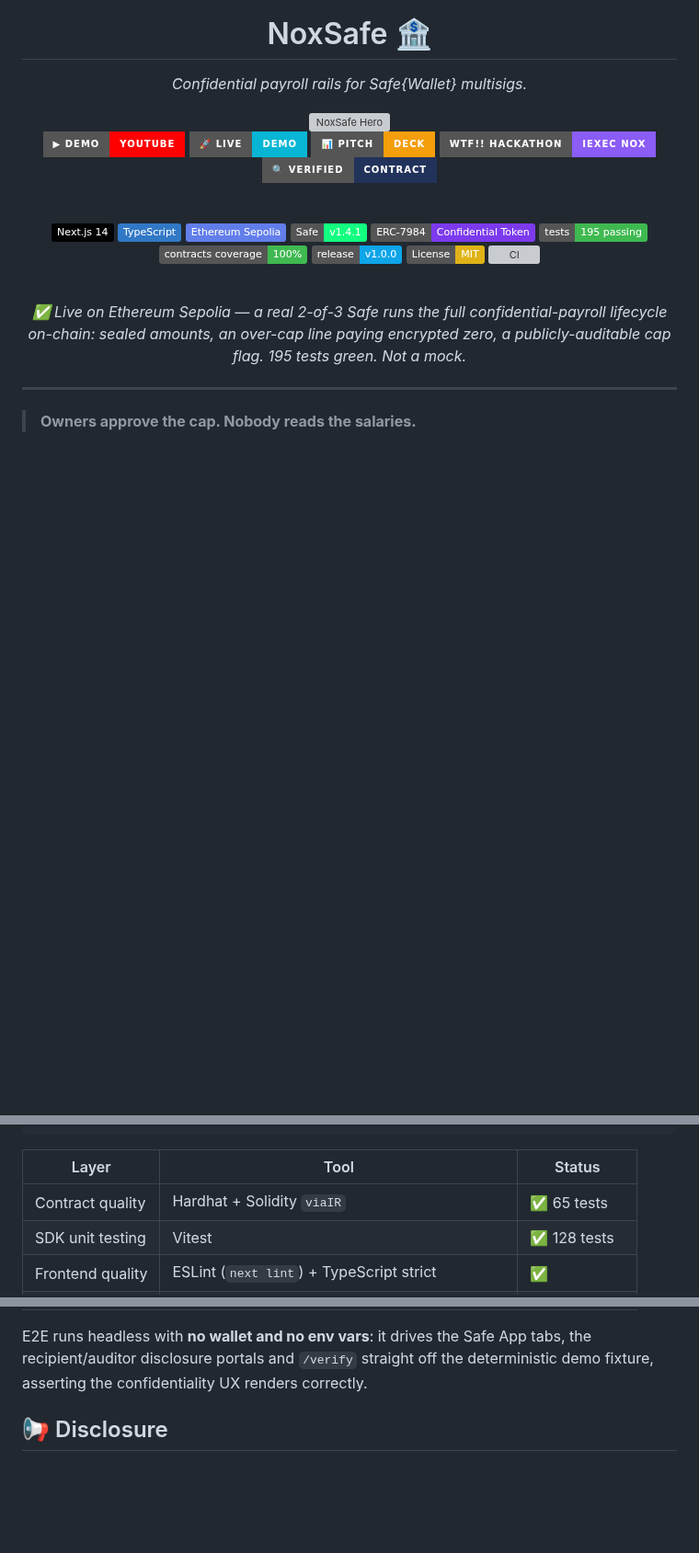
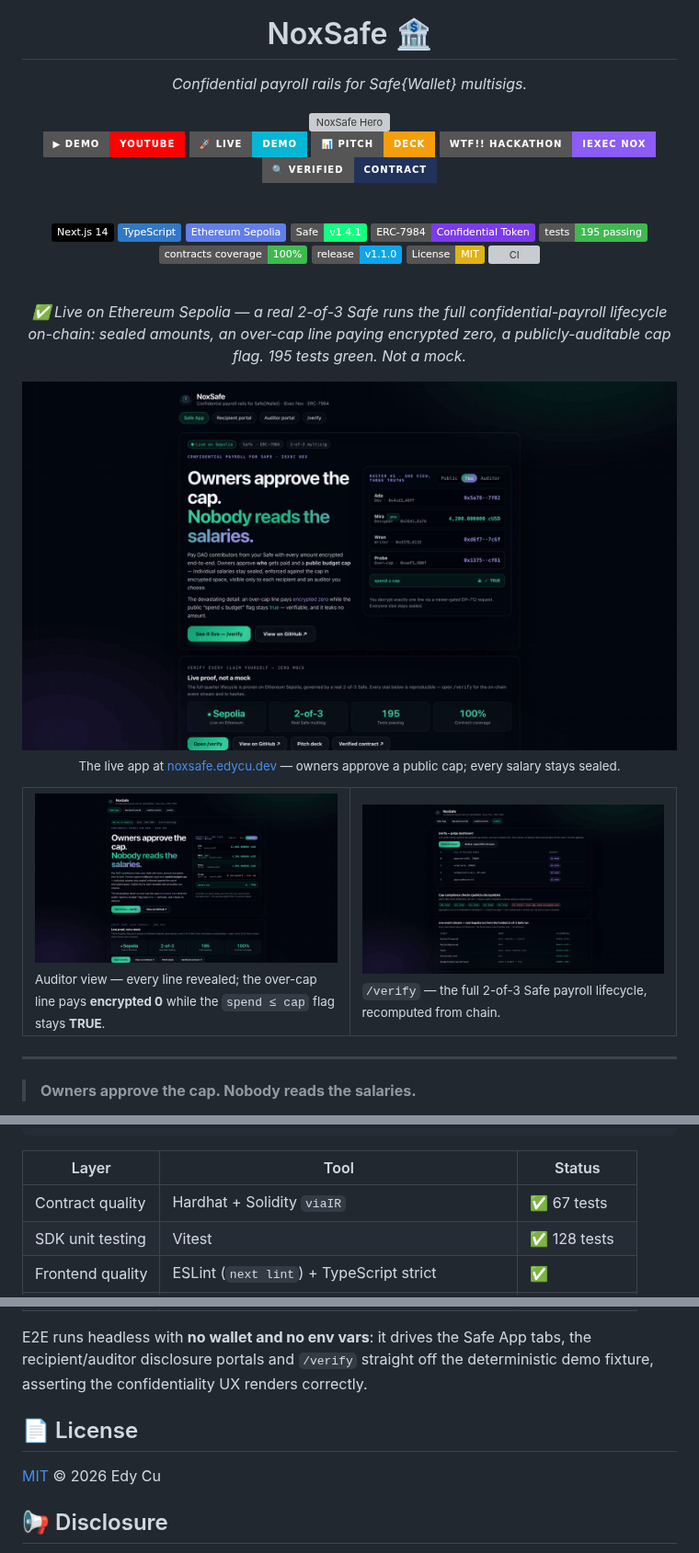
Before and after one commit to edycutjong/noxsafe, a Markdown page: README.md, 3 parts joined by grey strips. Shown at 92% size. Drawn GitHub-style; pictures changed too: docs/screenshots/flow.png (added), docs/screenshots/hero.png (added), docs/screenshots/verify.png (added); badges without logos; blank space fills up the shorter version; grey boxes are pictures that could not be loaded.

```diff
--- a/README.md
+++ b/README.md
@@ -21,7 +21,7 @@
   ![ERC-7984](https://img.shields.io/badge/ERC--7984-Confidential_Token-7c3aed?style=flat)
   ![Tests](https://img.shields.io/badge/tests-195_passing-3fb950?style=flat)
   ![Coverage](https://img.shields.io/badge/contracts_coverage-100%25-3fb950?style=flat)
-  [![Release](https://img.shields.io/badge/release-v1.0.0-0ea5e9?style=flat)](https://github.com/edycutjong/noxsafe/releases)
+  [![Release](https://img.shields.io/badge/release-v1.1.0-0ea5e9?style=flat)](https://github.com/edycutjong/noxsafe/releases)
   [![License](https://img.shields.io/badge/License-MIT-yellow?style=flat)](https://opensource.org/licenses/MIT)
   [![CI](https://github.com/edycutjong/noxsafe/actions/workflows/ci.yml/badge.svg)](https://github.com/edycutjong/noxsafe/actions/workflows/ci.yml)
 
@@ -29,6 +29,20 @@
 
   <p><em>✅ Live on Ethereum Sepolia — a real 2-of-3 Safe runs the full confidential-payroll lifecycle on-chain: sealed amounts, an over-cap line paying encrypted zero, a publicly-auditable cap flag. 195 tests green. Not a mock.</em></p>
 
+</div>
+
+<div align="center">
+  <img src="docs/screenshots/hero.png" alt="NoxSafe — confidential payroll for Safe, live on Ethereum Sepolia" width="100%">
+  <p><sub>The live app at <a href="https://noxsafe.edycu.dev">noxsafe.edycu.dev</a> — owners approve a public cap; every salary stays sealed.</sub></p>
+</div>
+
+<div align="center">
+<table>
+<tr>
+<td width="50%"><img src="docs/screenshots/flow.png" alt="NoxSafe — auditor view, over-cap line pays encrypted zero"><br><sub>Auditor view — every line revealed; the over-cap line pays <b>encrypted 0</b> while the <code>spend ≤ cap</code> flag stays <b>TRUE</b>.</sub></td>
+<td width="50%"><img src="docs/screenshots/verify.png" alt="NoxSafe — /verify judge dashboard"><br><sub><code>/verify</code> — the full 2-of-3 Safe payroll lifecycle, recomputed from chain.</sub></td>
+</tr>
+</table>
 </div>
 
 ---
@@ -195,7 +209,7 @@ make security-scan  # npm audit + license check
 
 | Layer | Tool | Status |
 |---|---|---|
-| Contract quality | Hardhat + Solidity `viaIR` | ✅ 65 tests |
+| Contract quality | Hardhat + Solidity `viaIR` | ✅ 67 tests |
 | SDK unit testing | Vitest | ✅ 128 tests |
 | Frontend quality | ESLint (`next lint`) + TypeScript strict | ✅ |
 | E2E testing | Playwright — 3 suites × 2 devices (demo mode) | ✅ 54 checks |
@@ -207,6 +221,10 @@ make security-scan  # npm audit + license check
 E2E runs headless with **no wallet and no env vars**: it drives the Safe App
 tabs, the recipient/auditor disclosure portals and `/verify` straight off the
 deterministic demo fixture, asserting the confidentiality UX renders correctly.
+
+## 📄 License
+
+[MIT](LICENSE) © 2026 Edy Cu
 
 ## 📢 Disclosure
 
```
Also changed, not shown: other parts of README.md (+1 -1 lines), 5 other files.
